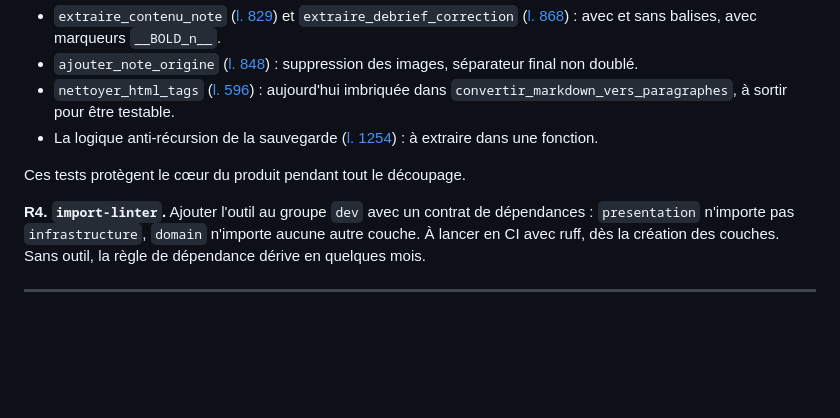
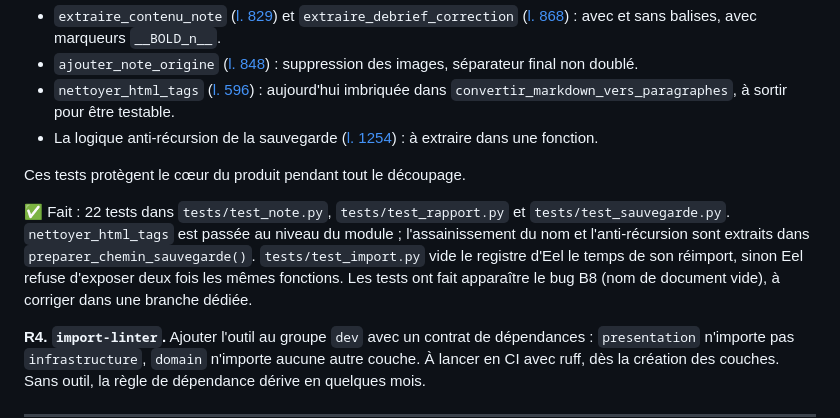
Before and after one commit to lecinquiemejour-code/PromptoDYS_app, a Markdown page: doc/RECOMMANDATIONS.md, the part around the change. Rendered like a GitHub page; blank space fills up the shorter version.

```diff
--- a/doc/RECOMMANDATIONS.md
+++ b/doc/RECOMMANDATIONS.md
@@ -106,6 +106,8 @@ Les numéros de ligne sont ceux de la rédaction et ont bougé depuis.
 - La logique anti-récursion de la sauvegarde ([l. 1254](../askGeminiPrompto.py#L1254)) : à extraire dans une fonction.
 
 Ces tests protègent le cœur du produit pendant tout le découpage.
+
+✅ Fait : 22 tests dans `tests/test_note.py`, `tests/test_rapport.py` et `tests/test_sauvegarde.py`. `nettoyer_html_tags` est passée au niveau du module ; l'assainissement du nom et l'anti-récursion sont extraits dans `preparer_chemin_sauvegarde()`. `tests/test_import.py` vide le registre d'Eel le temps de son réimport, sinon Eel refuse d'exposer deux fois les mêmes fonctions. Les tests ont fait apparaître le bug B8 (nom de document vide), à corriger dans une branche dédiée.
 
 **R4. `import-linter`.** Ajouter l'outil au groupe `dev` avec un contrat de dépendances : `presentation` n'importe pas `infrastructure`, `domain` n'importe aucune autre couche. À lancer en CI avec ruff, dès la création des couches. Sans outil, la règle de dépendance dérive en quelques mois.
 
```
Also changed, not shown: doc/REVUE_PROJET.md (+16 -2 lines).
